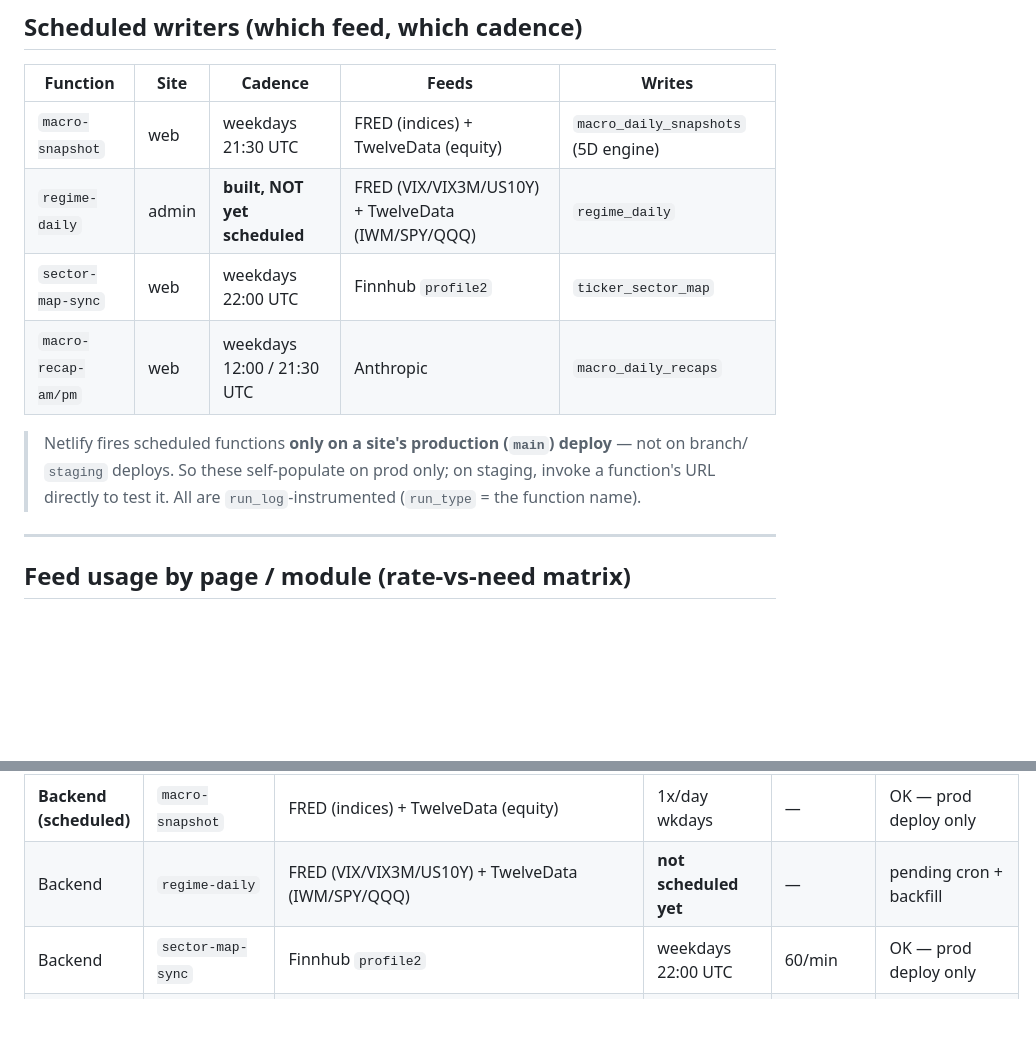
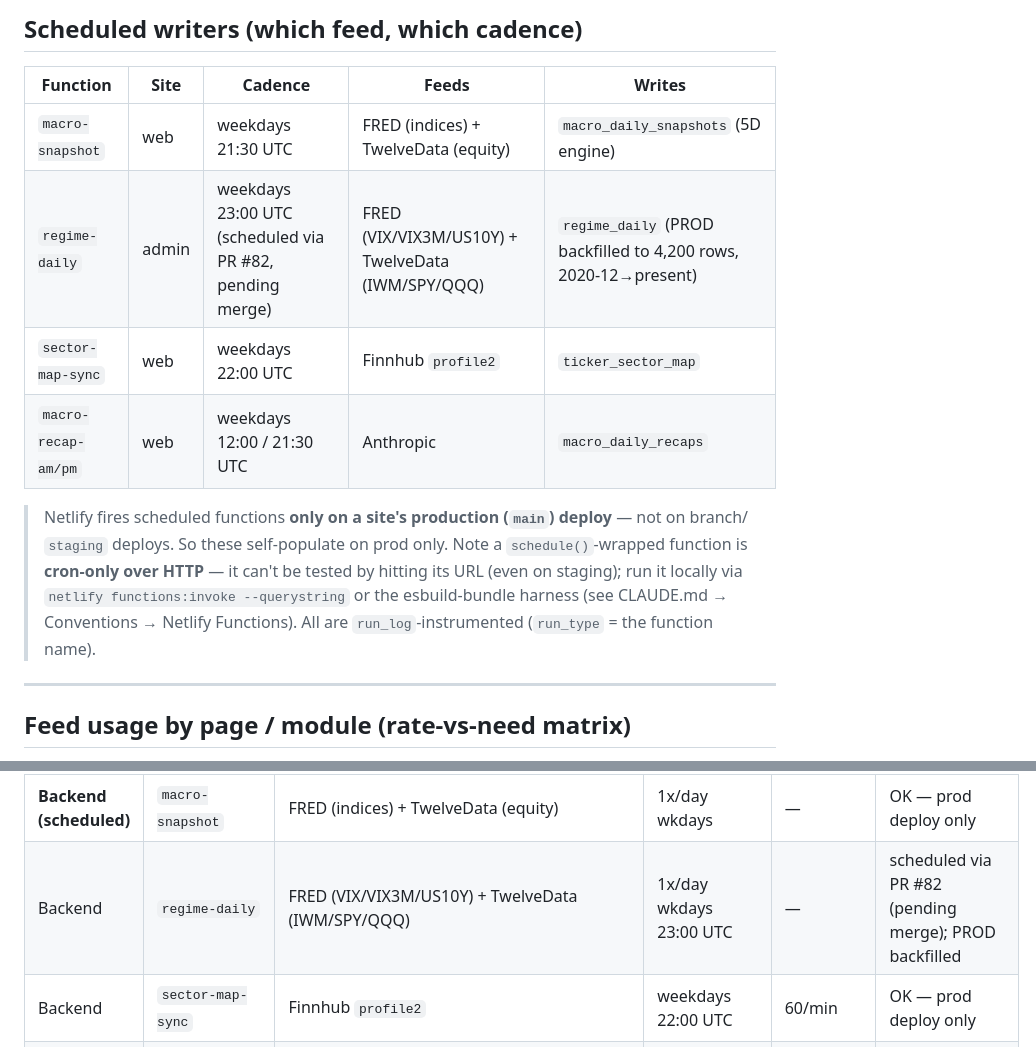
Before and after one commit to claudiachez/stw-companion, a Markdown page: docs/feeds.md, 2 parts joined by grey strips. GitHub-like rendering; blank space fills up the shorter version.

Commit message:
docs/feeds.md: regime-daily now scheduled (23:00 UTC) + PROD backfilled
Reflects the schedule() wrapper in this PR and the completed regime_daily PROD
backfill; notes that schedule()-wrapped fns are cron-only over HTTP.

Co-Authored-By: Claude Opus 4.8 <noreply@anthropic.com>

```diff
--- a/docs/feeds.md
+++ b/docs/feeds.md
@@ -77,13 +77,15 @@ re-implementing pacing.
 | Function | Site | Cadence | Feeds | Writes |
 |---|---|---|---|---|
 | `macro-snapshot` | web | weekdays 21:30 UTC | FRED (indices) + TwelveData (equity) | `macro_daily_snapshots` (5D engine) |
-| `regime-daily` | admin | **built, NOT yet scheduled** | FRED (VIX/VIX3M/US10Y) + TwelveData (IWM/SPY/QQQ) | `regime_daily` |
+| `regime-daily` | admin | weekdays 23:00 UTC (scheduled via PR #82, pending merge) | FRED (VIX/VIX3M/US10Y) + TwelveData (IWM/SPY/QQQ) | `regime_daily` (PROD backfilled to 4,200 rows, 2020-12→present) |
 | `sector-map-sync` | web | weekdays 22:00 UTC | Finnhub `profile2` | `ticker_sector_map` |
 | `macro-recap-am/pm` | web | weekdays 12:00 / 21:30 UTC | Anthropic | `macro_daily_recaps` |
 
 > Netlify fires scheduled functions **only on a site's production (`main`) deploy** — not on branch/
-> `staging` deploys. So these self-populate on prod only; on staging, invoke a function's URL directly
-> to test it. All are `run_log`-instrumented (`run_type` = the function name).
+> `staging` deploys. So these self-populate on prod only. Note a `schedule()`-wrapped function is
+> **cron-only over HTTP** — it can't be tested by hitting its URL (even on staging); run it locally via
+> `netlify functions:invoke --querystring` or the esbuild-bundle harness (see CLAUDE.md → Conventions →
+> Netlify Functions). All are `run_log`-instrumented (`run_type` = the function name).
 
 ---
 
@@ -115,7 +117,7 @@ is gone.
 | My Portfolio | Tailing | Supabase `holdings` | on load | — | OK |
 | **Signals** | GEX charts | Finnhub + TwelveData | 60s / daily | 60/min · 8/min | OK |
 | **Backend (scheduled)** | `macro-snapshot` | FRED (indices) + TwelveData (equity) | 1x/day wkdays | — | OK — prod deploy only |
-| Backend | `regime-daily` | FRED (VIX/VIX3M/US10Y) + TwelveData (IWM/SPY/QQQ) | **not scheduled yet** | — | pending cron + backfill |
+| Backend | `regime-daily` | FRED (VIX/VIX3M/US10Y) + TwelveData (IWM/SPY/QQQ) | 1x/day wkdays 23:00 UTC | — | scheduled via PR #82 (pending merge); PROD backfilled |
 | Backend | `sector-map-sync` | Finnhub `profile2` | weekdays 22:00 UTC | 60/min | OK — prod deploy only |
 | Backend | `macro-recap-am/pm` | Anthropic | 2x/day wkdays | pay-per-token | OK — prod deploy only |
 
```
